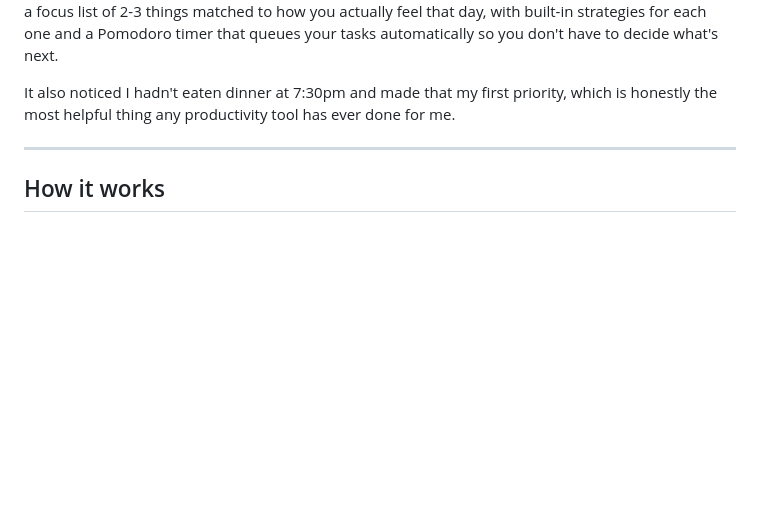
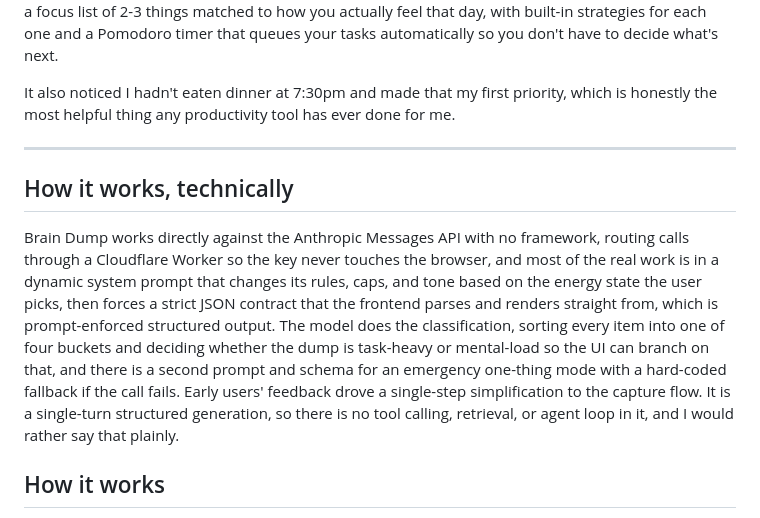
Before and after one commit to SamieVargas/brain-dump, a Markdown page: README.md, the part around the change. Drawn GitHub-style; blank space fills up the shorter version.

Commit message:
Say what the code does, and what it does not
TL;DR: one README section, describing the build in the terms the
code backs up, and naming the things it is not.

- Dynamic system prompt per energy state, a strict JSON contract the
  UI renders from, four-bucket sorting, and the emergency mode with
  its own prompt, schema and fallback
- States plainly that it is single-turn structured generation with
  no tool calling, retrieval or agent loop

Co-Authored-By: Claude Fable 5.1 <noreply@anthropic.com>
Claude-Session: https://claude.ai/code/session_011Uyxzm41PzgjTCS5UWuPgt

```diff
--- a/README.md
+++ b/README.md
@@ -13,6 +13,10 @@ This is a brain dump tool built specifically for ADHD and ADHD-adjacent brains.
 It also noticed I hadn't eaten dinner at 7:30pm and made that my first priority, which is honestly the most helpful thing any productivity tool has ever done for me.
 
 ---
+
+## How it works, technically
+
+Brain Dump works directly against the Anthropic Messages API with no framework, routing calls through a Cloudflare Worker so the key never touches the browser, and most of the real work is in a dynamic system prompt that changes its rules, caps, and tone based on the energy state the user picks, then forces a strict JSON contract that the frontend parses and renders straight from, which is prompt-enforced structured output. The model does the classification, sorting every item into one of four buckets and deciding whether the dump is task-heavy or mental-load so the UI can branch on that, and there is a second prompt and schema for an emergency one-thing mode with a hard-coded fallback if the call fails. Early users' feedback drove a single-step simplification to the capture flow. It is a single-turn structured generation, so there is no tool calling, retrieval, or agent loop in it, and I would rather say that plainly.
 
 ## How it works
 
```
